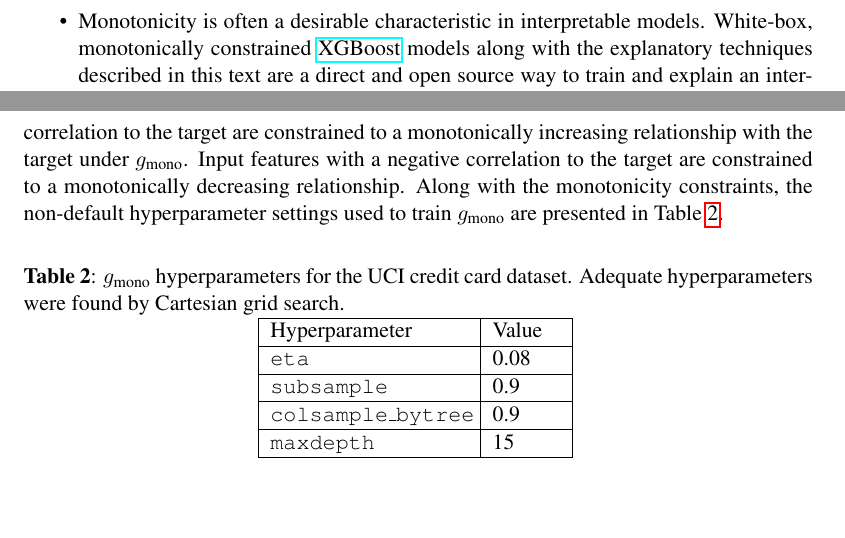
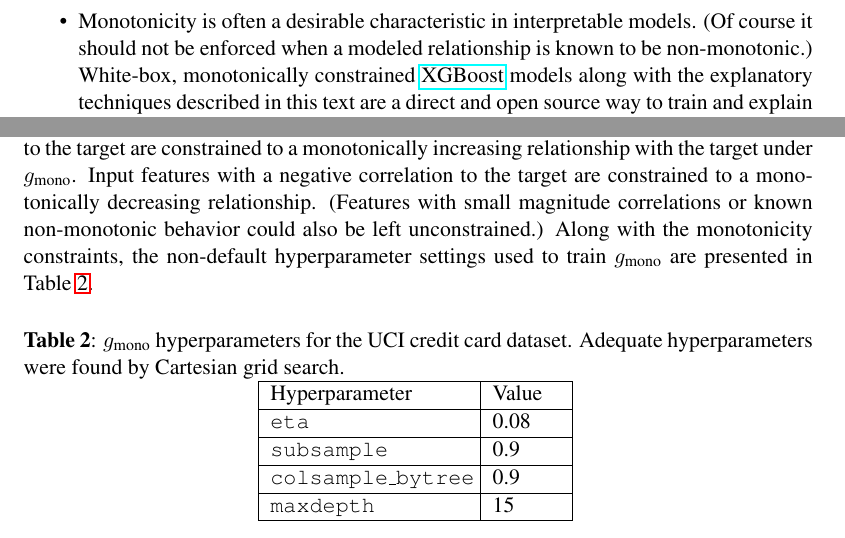
Before and after one commit to jphall663/jsm_2018_paper, a LaTeX document (jsm_2018_paper.tex): two parts of pages 11 and 12 of 20, joined at a grey line, cut so that both start at the same text, the shorter picture padded with empty space. Compiled offline with pdfLaTeX.

Commit message:
more "final" edits LOL

```diff
--- a/jsm_2018_paper.tex
+++ b/jsm_2018_paper.tex
@@ -345,7 +345,7 @@ The following recommendations apply to several or all of the described explanato
 
 	\item Less complex models are typically easier to explain and some types of models are directly interpretable. Section \ref{sec:suggested} contains some information about directly interpretable white-box machine learning models.
 
-	\item Monotonicity is often a desirable characteristic in interpretable models. White-box, monotonically constrained \href{https://github.com/dmlc/xgboost}{XGBoost} models along with the explanatory techniques described in this text are a direct and open source way to train and explain an interpretable machine learning model. A monotonically constrained XGBoost GBM is trained and explained in Section \ref{sec:use_case}.
+	\item Monotonicity is often a desirable characteristic in interpretable models. (Of course it should not be enforced when a modeled relationship is known to be non-monotonic.) White-box, monotonically constrained \href{https://github.com/dmlc/xgboost}{XGBoost} models along with the explanatory techniques described in this text are a direct and open source way to train and explain an interpretable machine learning model. A monotonically constrained XGBoost GBM is trained and explained in Section \ref{sec:use_case}.
 
 	\item Several explanatory techniques are usually required to create good explanations for any given complex model. Users should apply a combination global and local and low- and high-fidelity explanatory techniques to a machine learning model and seek consistent results across multiple explanatory techniques. Simpler low-fidelity or sparse explanations can be used to understand more accurate, and sometimes more sophisticated, high-fidelity explanations.
 
@@ -374,7 +374,7 @@ Some of the discussed explanatory techniques and recommendations will now be app
 
 \noindent$g_{\text{mono}}$ is globally explainable with aggregated local Shapley values, decision tree surrogate models $h_{\text{tree}}$, and partial dependence and ICE plots. Additionally each prediction made by $g_{\text{mono}}$ can be explained using local Shapley explanations.
 
-To begin, Pearson correlation between $g_{\text{mono}}$ inputs and the target, \texttt{default payment next month}, are calculated and stored. All other features except for the observation identifier, \texttt{ID}, are used as $g_{\text{mono}}$ inputs. Then 30\% of the credit card dataset observations are randomly partitioned into a labeled validation set. Pearson correlations are used to define monotonicity constraints w.r.t. each input feature. Input features with a positive correlation to the target are constrained to a monotonically increasing relationship with the target under $g_{\text{mono}}$. Input features with a negative correlation to the target are constrained to a monotonically decreasing relationship. Along with the monotonicity constraints, the non-default hyperparameter settings used to train $g_{\text{mono}}$ are presented in Table \ref{tab:mono_gbm}.
+To begin, Pearson correlation between $g_{\text{mono}}$ inputs and the target, \texttt{default payment next month}, are calculated and stored. All other features except for the observation identifier, \texttt{ID}, are used as $g_{\text{mono}}$ inputs. Then 30\% of the credit card dataset observations are randomly partitioned into a labeled validation set. Pearson correlations are used to define monotonicity constraints w.r.t. each input feature. Input features with a positive correlation to the target are constrained to a monotonically increasing relationship with the target under $g_{\text{mono}}$. Input features with a negative correlation to the target are constrained to a monotonically decreasing relationship. (Features with small magnitude correlations or known non-monotonic behavior could also be left unconstrained.) Along with the monotonicity constraints, the non-default hyperparameter settings used to train $g_{\text{mono}}$ are presented in Table \ref{tab:mono_gbm}.
 
 \begin{table}[ht]
 	\centering
```
Also changed, not shown: jsm_2018_paper.pdf.
